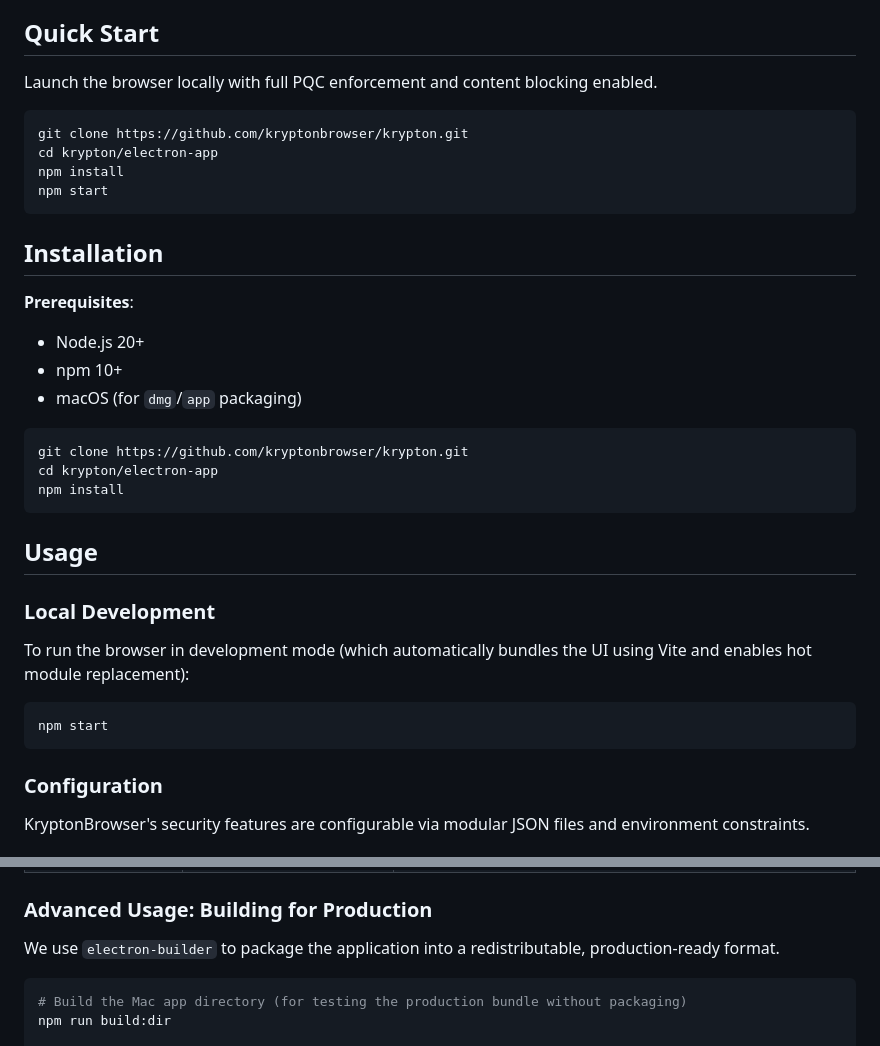
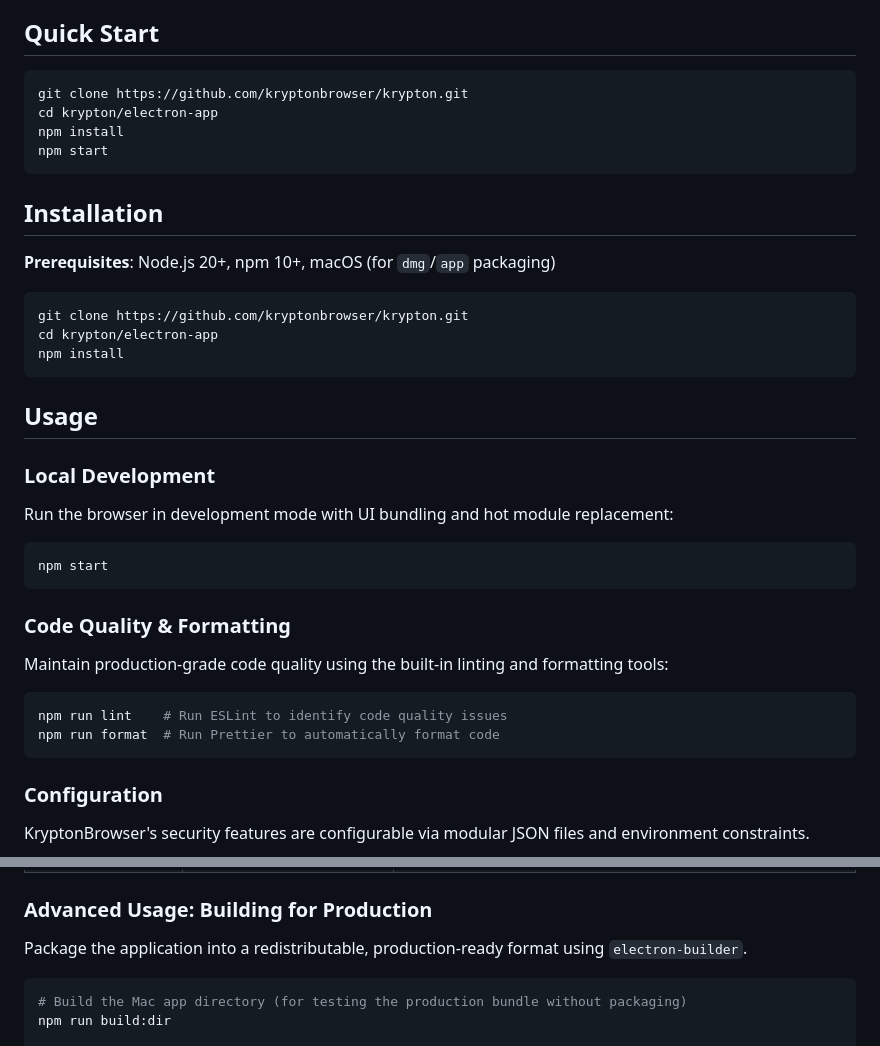
Before and after one commit to shravansumanthanan/krypton, a Markdown page: README.md, 2 parts joined by grey strips. Rendered like a GitHub page.

Commit message:
docs: improve setup guide per technical writer guidelines

````diff
--- a/README.md
+++ b/README.md
@@ -11,8 +11,6 @@ Classical cryptography is vulnerable to "Store-Now-Decrypt-Later" attacks where
 
 ## Quick Start
 
-Launch the browser locally with full PQC enforcement and content blocking enabled.
-
 ```bash
 git clone https://github.com/kryptonbrowser/krypton.git
 cd krypton/electron-app
@@ -22,10 +20,7 @@ npm start
 
 ## Installation
 
-**Prerequisites**:
-- Node.js 20+
-- npm 10+
-- macOS (for `dmg`/`app` packaging)
+**Prerequisites**: Node.js 20+, npm 10+, macOS (for `dmg`/`app` packaging)
 
 ```bash
 git clone https://github.com/kryptonbrowser/krypton.git
@@ -37,10 +32,19 @@ npm install
 
 ### Local Development
 
-To run the browser in development mode (which automatically bundles the UI using Vite and enables hot module replacement):
+Run the browser in development mode with UI bundling and hot module replacement:
 
 ```bash
 npm start
+```
+
+### Code Quality & Formatting
+
+Maintain production-grade code quality using the built-in linting and formatting tools:
+
+```bash
+npm run lint    # Run ESLint to identify code quality issues
+npm run format  # Run Prettier to automatically format code
 ```
 
 ### Configuration
@@ -54,7 +58,7 @@ KryptonBrowser's security features are configurable via modular JSON files and e
 
 ### Advanced Usage: Building for Production
 
-We use `electron-builder` to package the application into a redistributable, production-ready format.
+Package the application into a redistributable, production-ready format using `electron-builder`.
 
 ```bash
 # Build the Mac app directory (for testing the production bundle without packaging)
````
